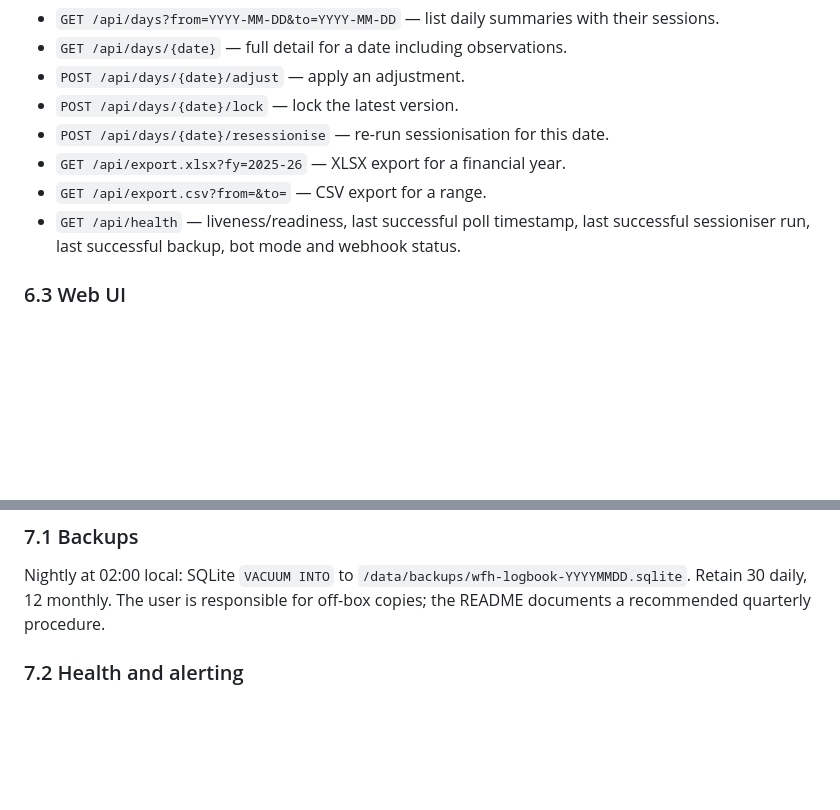
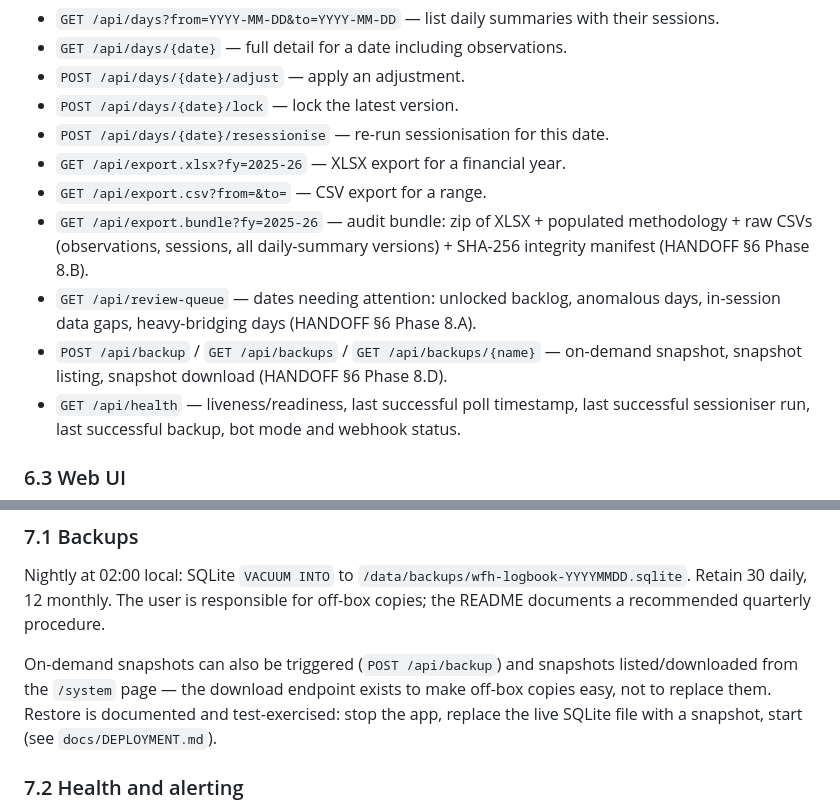
Before and after one commit to cauldnz/wfh-logbook, a Markdown page: docs/ARCHITECTURE.md, 2 parts joined by grey strips. GitHub-like rendering; blank space fills up the shorter version.

```diff
--- a/docs/ARCHITECTURE.md
+++ b/docs/ARCHITECTURE.md
@@ -313,6 +313,9 @@ JSON over HTTP on port 8088 by default. No authentication beyond binding to the
 - `POST /api/days/{date}/resessionise` — re-run sessionisation for this date.
 - `GET /api/export.xlsx?fy=2025-26` — XLSX export for a financial year.
 - `GET /api/export.csv?from=&to=` — CSV export for a range.
+- `GET /api/export.bundle?fy=2025-26` — audit bundle: zip of XLSX + populated methodology + raw CSVs (observations, sessions, all daily-summary versions) + SHA-256 integrity manifest (HANDOFF §6 Phase 8.B).
+- `GET /api/review-queue` — dates needing attention: unlocked backlog, anomalous days, in-session data gaps, heavy-bridging days (HANDOFF §6 Phase 8.A).
+- `POST /api/backup` / `GET /api/backups` / `GET /api/backups/{name}` — on-demand snapshot, snapshot listing, snapshot download (HANDOFF §6 Phase 8.D).
 - `GET /api/health` — liveness/readiness, last successful poll timestamp, last successful sessioniser run, last successful backup, bot mode and webhook status.
 
 ### 6.3 Web UI
@@ -333,6 +336,8 @@ Outbound traffic in both modes goes directly to `https://api.telegram.org`. Auth
 ### 7.1 Backups
 
 Nightly at 02:00 local: SQLite `VACUUM INTO` to `/data/backups/wfh-logbook-YYYYMMDD.sqlite`. Retain 30 daily, 12 monthly. The user is responsible for off-box copies; the README documents a recommended quarterly procedure.
+
+On-demand snapshots can also be triggered (`POST /api/backup`) and snapshots listed/downloaded from the `/system` page — the download endpoint exists to make off-box copies easy, not to replace them. Restore is documented and test-exercised: stop the app, replace the live SQLite file with a snapshot, start (see `docs/DEPLOYMENT.md`).
 
 ### 7.2 Health and alerting
 
```
Also changed, not shown: HANDOFF.md (+44 -0 lines).
